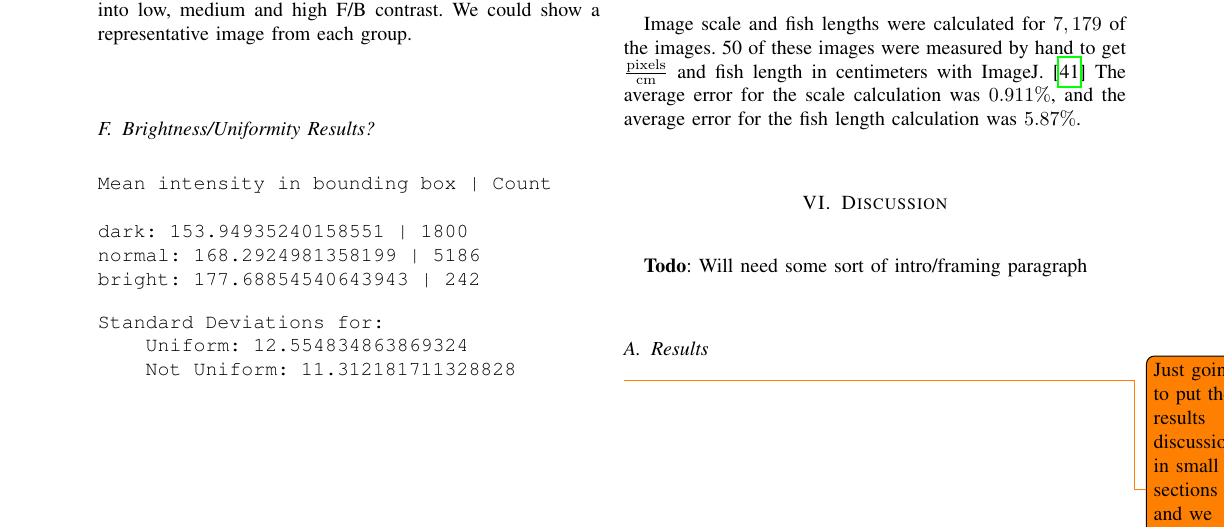
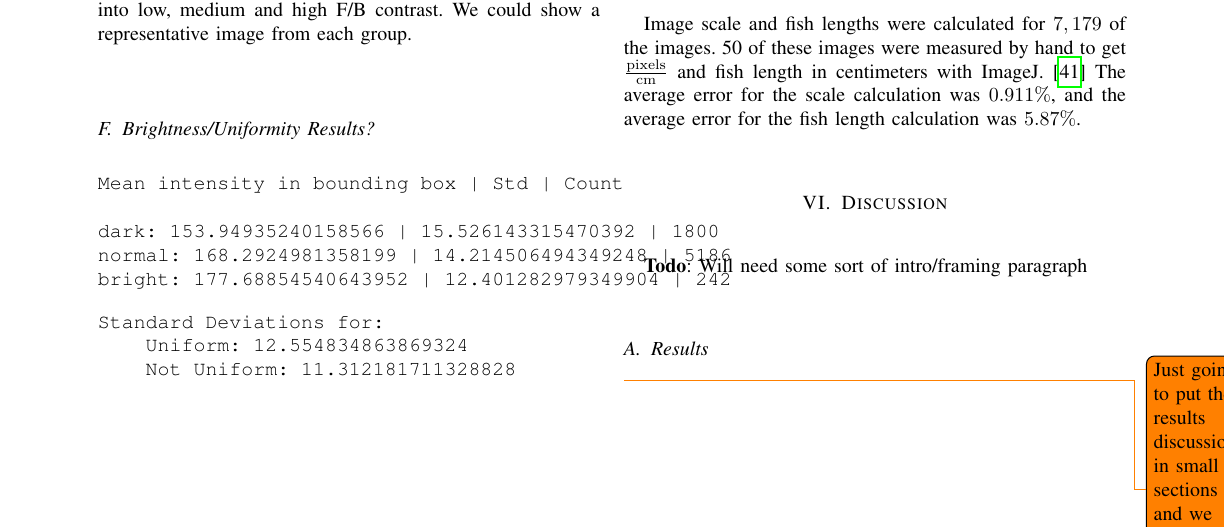
Before and after one commit to thibaulttabarin/BGNN_metadata, a LaTeX paper (paper/paper_new.tex): part of page 6 of 9, cut so that both start at the same text. Compiled offline with pdfLaTeX; a missing font is replaced by an installed copy or a similar font; a LaTeX package or settings file that is missing is left out.

Commit message:
Committing to pull

```diff
--- a/paper/paper_new.tex
+++ b/paper/paper_new.tex
@@ -550,11 +550,11 @@ group.
 
 \subsection{Brightness/Uniformity Results?}
 \begin{verbatim}
-Mean intensity in bounding box | Count
+Mean intensity in bounding box | Std | Count
 
-dark: 153.94935240158551 | 1800
-normal: 168.2924981358199 | 5186
-bright: 177.68854540643943 | 242
+dark: 153.94935240158566 | 15.526143315470392 | 1800
+normal: 168.2924981358199 | 14.214506494349248 | 5186
+bright: 177.68854540643952 | 12.401282979349904 | 242
 \end{verbatim}
 \begin{verbatim}
 Standard Deviations for:
```
